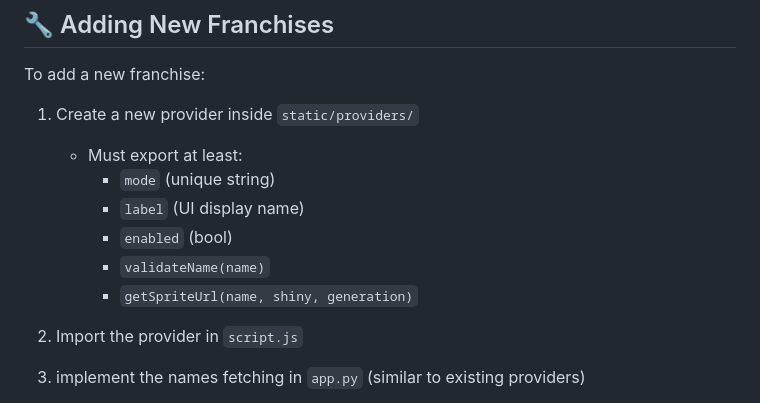
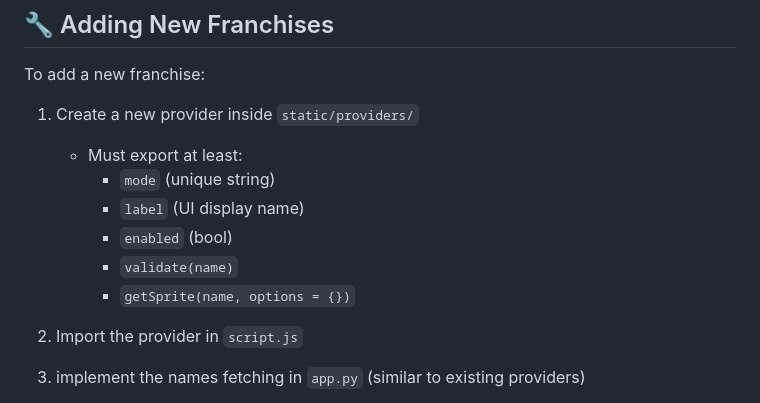
Before and after one commit to djinnet/OMEC, a Markdown page: readme.md, the part around the change. Drawn GitHub-style.

Commit message:
Corrected the methods for provider in readme

```diff
--- a/readme.md
+++ b/readme.md
@@ -214,8 +214,8 @@ To add a new franchise:
      - `mode` (unique string)
      - `label` (UI display name)
      - `enabled` (bool)
-     - `validateName(name)`
-     - `getSpriteUrl(name, shiny, generation)`
+     - `validate(name)`
+     - `getSprite(name, options = {})`
 
 2. Import the provider in `script.js`
 3. implement the names fetching in `app.py` (similar to existing providers)
```
